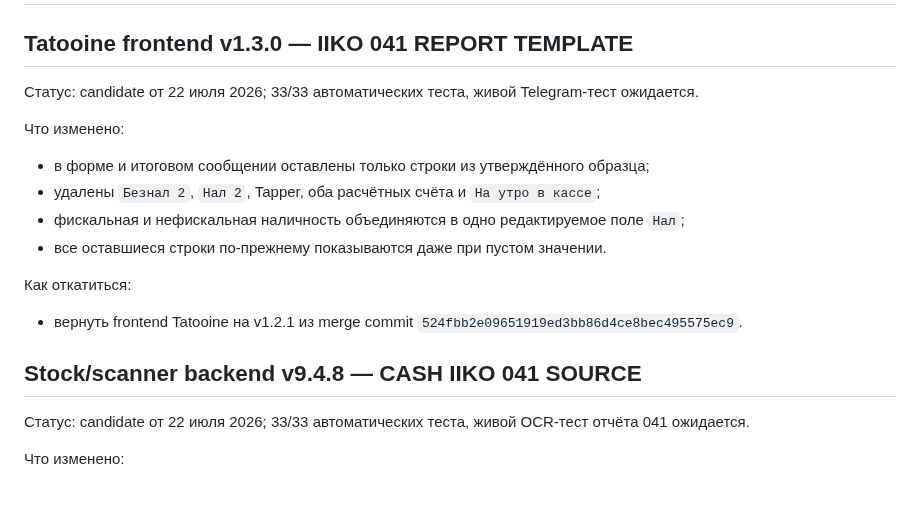
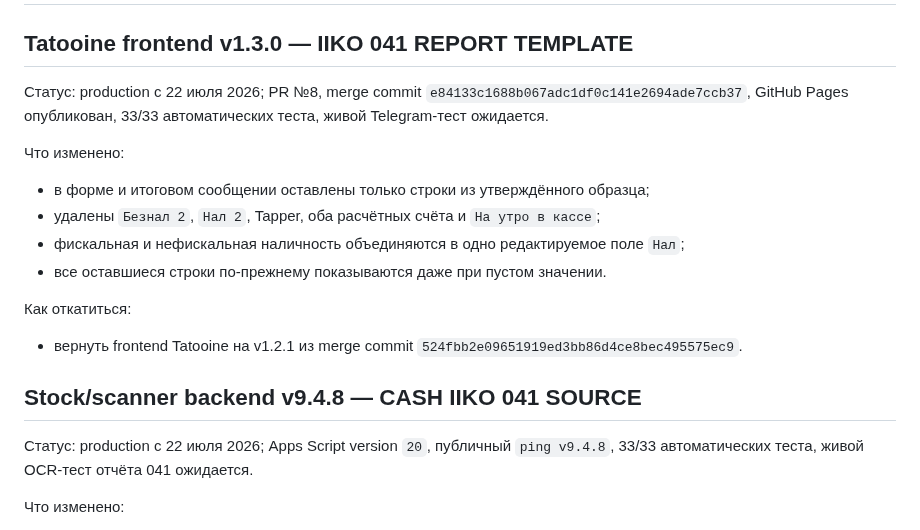
Before and after one commit to kuroebki-blip/Fox-Bar, a Markdown page: docs/CHANGELOG.md, the part around the change. GitHub-like rendering; blank space fills up the shorter version.

Commit message:
docs: record iiko 041 production release

```diff
--- a/docs/CHANGELOG.md
+++ b/docs/CHANGELOG.md
@@ -2,7 +2,7 @@
 
 ## Tatooine frontend v1.3.0 — IIKO 041 REPORT TEMPLATE
 
-Статус: candidate от 22 июля 2026; 33/33 автоматических теста, живой Telegram-тест ожидается.
+Статус: production с 22 июля 2026; PR №8, merge commit `e84133c1688b067adc1df0c141e2694ade7ccb37`, GitHub Pages опубликован, 33/33 автоматических теста, живой Telegram-тест ожидается.
 
 Что изменено:
 
@@ -17,7 +17,7 @@
 
 ## Stock/scanner backend v9.4.8 — CASH IIKO 041 SOURCE
 
-Статус: candidate от 22 июля 2026; 33/33 автоматических теста, живой OCR-тест отчёта 041 ожидается.
+Статус: production с 22 июля 2026; Apps Script version `20`, публичный `ping v9.4.8`, 33/33 автоматических теста, живой OCR-тест отчёта 041 ожидается.
 
 Что изменено:
 
```
Also changed, not shown: docs/PROJECT_STATE.md (+6 -6 lines).
